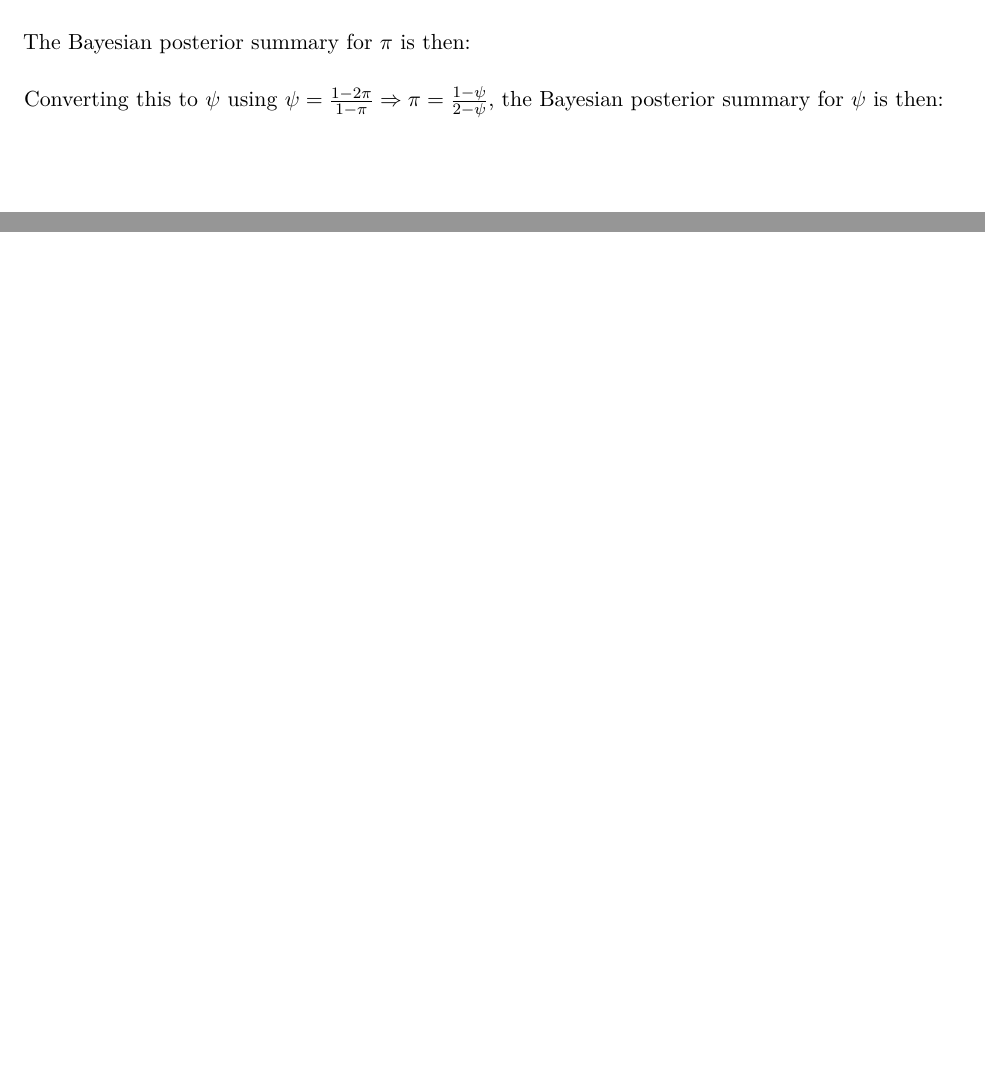
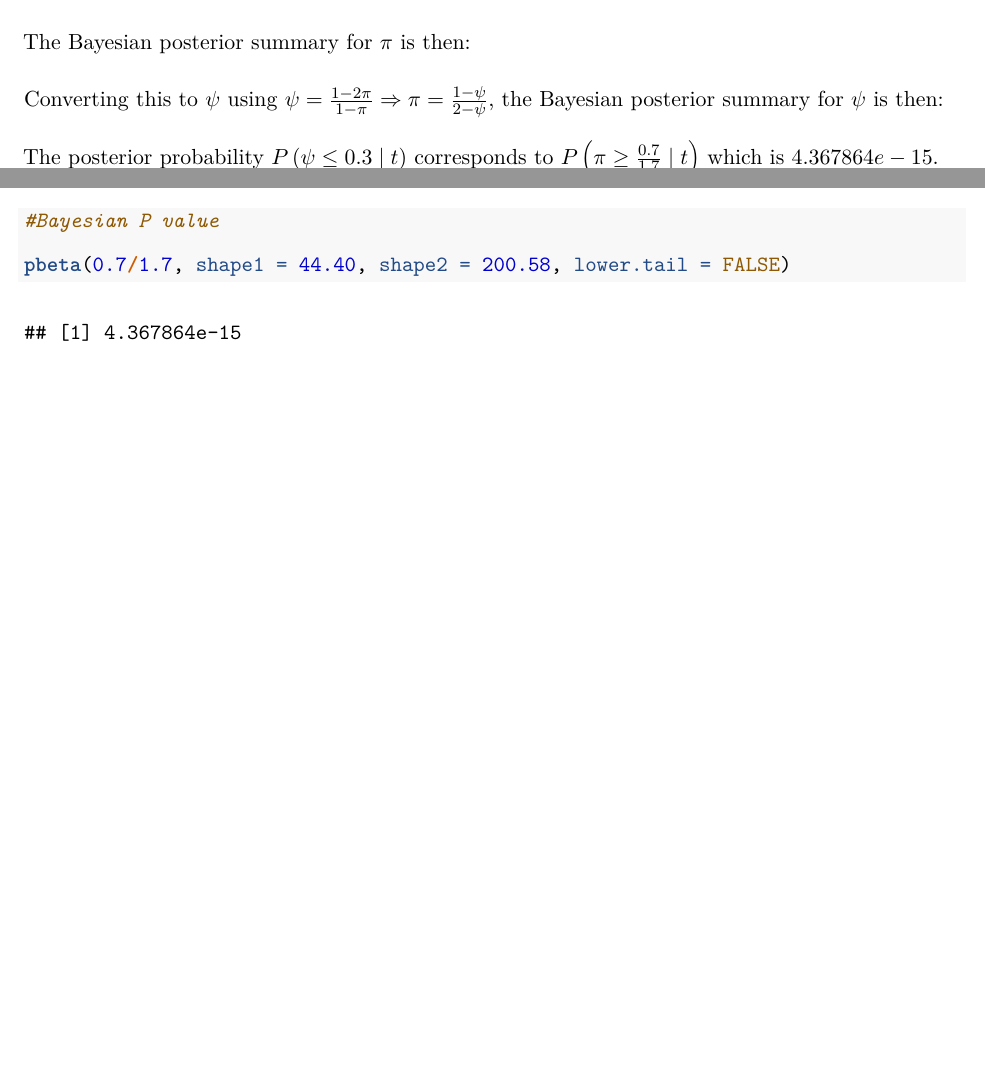
Before and after one commit to jayk245/342-Final-Project, an R Markdown document (342 Final Project.Rmd): two parts of pages 11 and 17 of 17, joined at a grey line, cut so that both start at the same text. Rendered offline with R 4.5, knitr and Pandoc, then LaTeX, with nearby package versions; some code elsewhere in the file could not run offline.

Commit message:
Added Bayesian P value

````diff
--- a/342 Final Project.Rmd
+++ b/342 Final Project.Rmd
@@ -468,0 +472,3 @@ hdi(qbeta, credMass = 0.95, shape1 = 36.40 + 8, shape2 = 38.58 + 170 - 8)
+#Bayesian P value
+pbeta(0.7/1.7, shape1 = 44.40, shape2 = 200.58, lower.tail = FALSE)
+```
````
Also changed, not shown: 342-Final-Project.pdf, 342-Final-Project_files/figure-latex/unnamed-chunk-1-1.pdf, 342-Final-Project_files/figure-latex/unnamed-chunk-5-1.pdf, 342-Final-Project_files/figure-latex/unnamed-chunk-9-1.pdf, 342 Final Project.Rmd (5 more changed lines).
